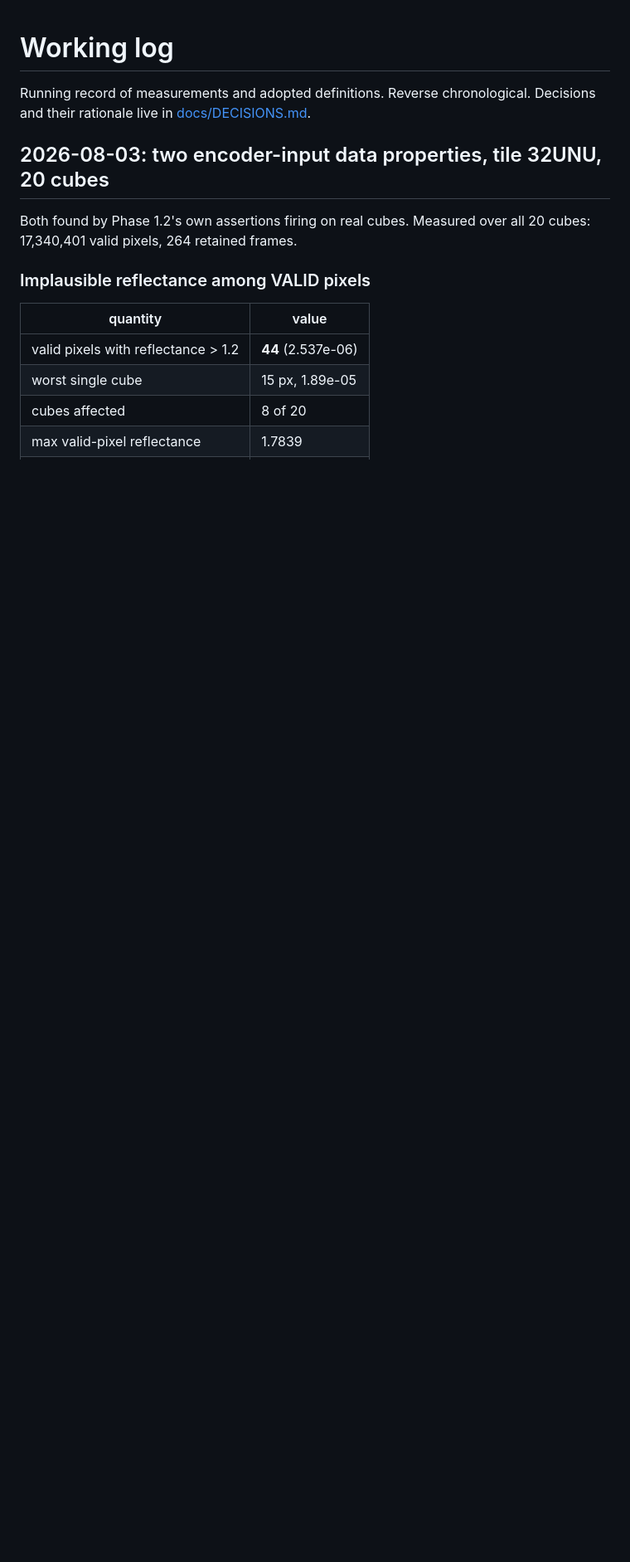
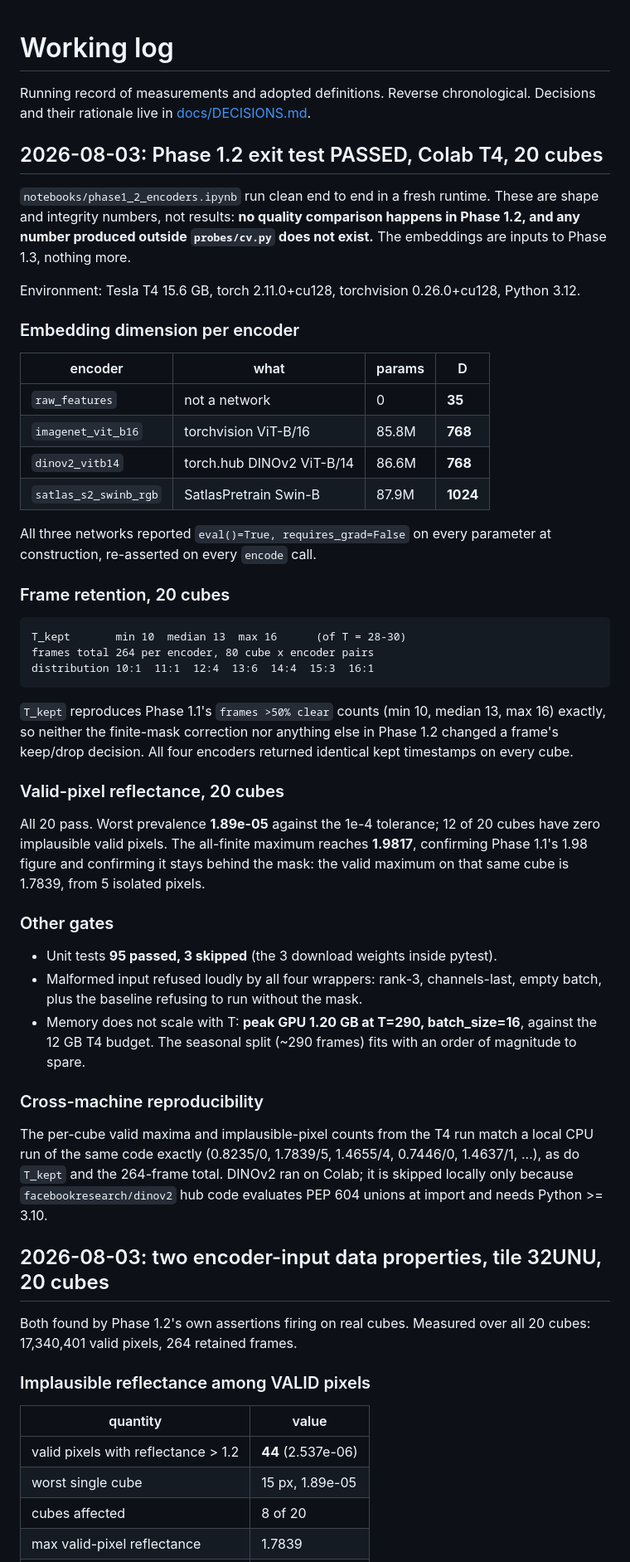
Before and after one commit to benj2o/terradreamer, a Markdown page: log.md, the part around the change. Shown at 83% size. Drawn GitHub-style; blank space fills up the shorter version.

````diff
--- a/log.md
+++ b/log.md
@@ -2,6 +2,66 @@
 
 Running record of measurements and adopted definitions. Reverse chronological.
 Decisions and their rationale live in [docs/DECISIONS.md](docs/DECISIONS.md).
+
+## 2026-08-03: Phase 1.2 exit test PASSED, Colab T4, 20 cubes
+
+`notebooks/phase1_2_encoders.ipynb` run clean end to end in a fresh runtime.
+These are shape and integrity numbers, not results: **no quality comparison
+happens in Phase 1.2, and any number produced outside `probes/cv.py` does not
+exist.** The embeddings are inputs to Phase 1.3, nothing more.
+
+Environment: Tesla T4 15.6 GB, torch 2.11.0+cu128, torchvision 0.26.0+cu128,
+Python 3.12.
+
+### Embedding dimension per encoder
+
+| encoder | what | params | D |
+|---|---|---|---|
+| `raw_features` | not a network | 0 | **35** |
+| `imagenet_vit_b16` | torchvision ViT-B/16 | 85.8M | **768** |
+| `dinov2_vitb14` | torch.hub DINOv2 ViT-B/14 | 86.6M | **768** |
+| `satlas_s2_swinb_rgb` | SatlasPretrain Swin-B | 87.9M | **1024** |
+
+All three networks reported `eval()=True, requires_grad=False` on every
+parameter at construction, re-asserted on every `encode` call.
+
+### Frame retention, 20 cubes
+
+```
+T_kept       min 10  median 13  max 16      (of T = 28-30)
+frames total 264 per encoder, 80 cube x encoder pairs
+distribution 10:1  11:1  12:4  13:6  14:4  15:3  16:1
+```
+
+`T_kept` reproduces Phase 1.1's `frames >50% clear` counts (min 10, median 13,
+max 16) exactly, so neither the finite-mask correction nor anything else in
+Phase 1.2 changed a frame's keep/drop decision. All four encoders returned
+identical kept timestamps on every cube.
+
+### Valid-pixel reflectance, 20 cubes
+
+All 20 pass. Worst prevalence **1.89e-05** against the 1e-4 tolerance; 12 of 20
+cubes have zero implausible valid pixels. The all-finite maximum reaches
+**1.9817**, confirming Phase 1.1's 1.98 figure and confirming it stays behind
+the mask: the valid maximum on that same cube is 1.7839, from 5 isolated
+pixels.
+
+### Other gates
+
+- Unit tests **95 passed, 3 skipped** (the 3 download weights inside pytest).
+- Malformed input refused loudly by all four wrappers: rank-3, channels-last,
+  empty batch, plus the baseline refusing to run without the mask.
+- Memory does not scale with T: **peak GPU 1.20 GB at T=290, batch_size=16**,
+  against the 12 GB T4 budget. The seasonal split (~290 frames) fits with an
+  order of magnitude to spare.
+
+### Cross-machine reproducibility
+
+The per-cube valid maxima and implausible-pixel counts from the T4 run match a
+local CPU run of the same code exactly (0.8235/0, 1.7839/5, 1.4655/4,
+0.7446/0, 1.4637/1, ...), as do `T_kept` and the 264-frame total. DINOv2 ran on
+Colab; it is skipped locally only because `facebookresearch/dinov2` hub code
+evaluates PEP 604 unions at import and needs Python >= 3.10.
 
 ## 2026-08-03: two encoder-input data properties, tile 32UNU, 20 cubes
 
````
Also changed, not shown: README.md (+13 -8 lines), RUNBOOK.md (+17 -1 lines).
